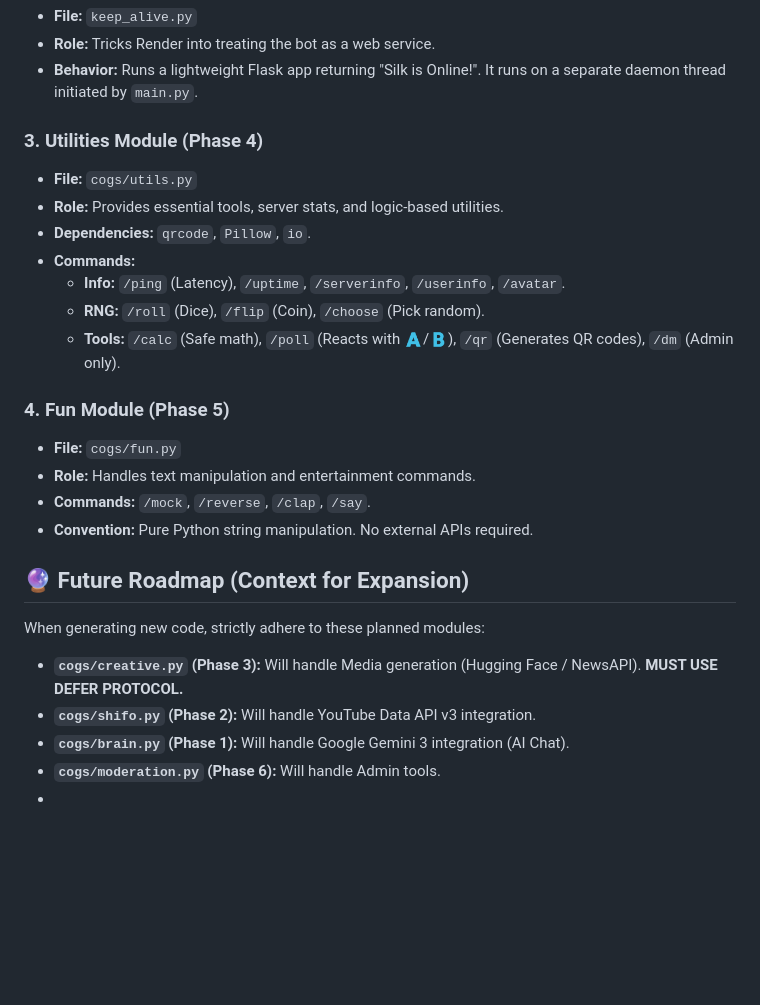
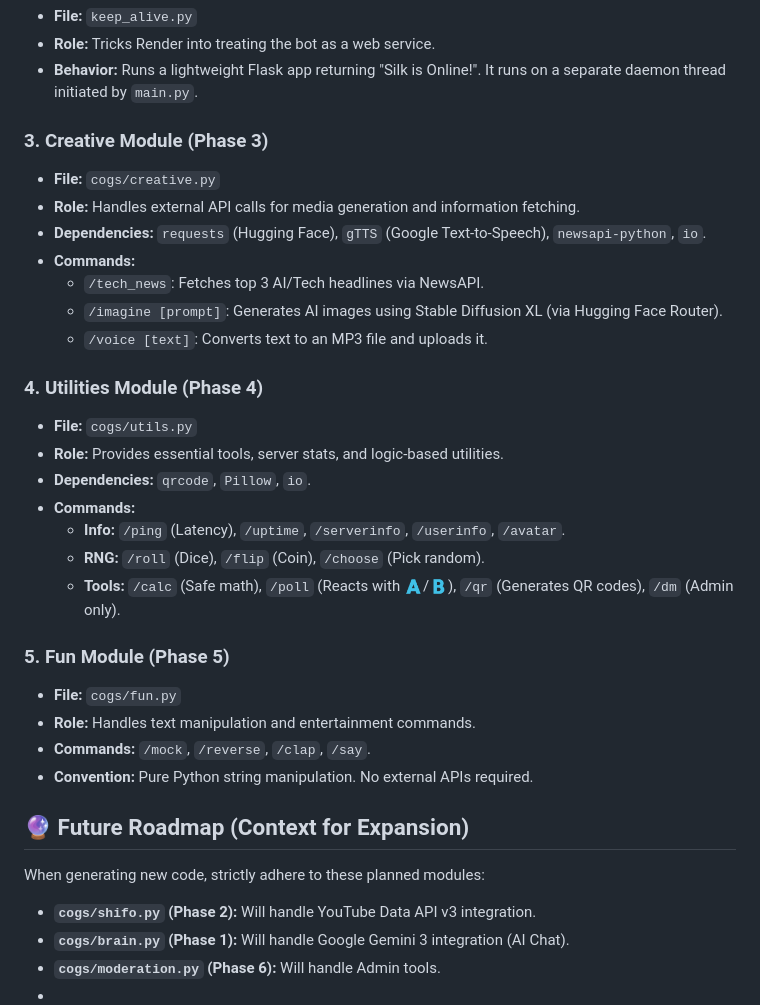
Before and after one commit to ShifoSan/SILK-Discord-Bot, a Markdown page: silk-bot/AGENTS.md, the part around the change. GitHub-like rendering; blank space fills up the shorter version.

Commit message:
Update AGENTS.md to reflect module phase changes

```diff
--- a/silk-bot/AGENTS.md
+++ b/silk-bot/AGENTS.md
@@ -36,7 +36,16 @@ S.I.L.K. is a modular Discord bot written in Python using `discord.py`. It is ho
 * **Role:** Tricks Render into treating the bot as a web service.
 * **Behavior:** Runs a lightweight Flask app returning "Silk is Online!". It runs on a separate daemon thread initiated by `main.py`.
 
-### 3. Utilities Module (Phase 4)
+### 3. Creative Module (Phase 3)
+* **File:** `cogs/creative.py`
+* **Role:** Handles external API calls for media generation and information fetching.
+* **Dependencies:** `requests` (Hugging Face), `gTTS` (Google Text-to-Speech), `newsapi-python`, `io`.
+* **Commands:**
+    * `/tech_news`: Fetches top 3 AI/Tech headlines via NewsAPI.
+    * `/imagine [prompt]`: Generates AI images using Stable Diffusion XL (via Hugging Face Router).
+    * `/voice [text]`: Converts text to an MP3 file and uploads it.
+
+### 4. Utilities Module (Phase 4)
 * **File:** `cogs/utils.py`
 * **Role:** Provides essential tools, server stats, and logic-based utilities.
 * **Dependencies:** `qrcode`, `Pillow`, `io`.
@@ -45,7 +54,7 @@ S.I.L.K. is a modular Discord bot written in Python using `discord.py`. It is ho
     * **RNG:** `/roll` (Dice), `/flip` (Coin), `/choose` (Pick random).
     * **Tools:** `/calc` (Safe math), `/poll` (Reacts with 🇦/🇧), `/qr` (Generates QR codes), `/dm` (Admin only).
 
-### 4. Fun Module (Phase 5)
+### 5. Fun Module (Phase 5)
 * **File:** `cogs/fun.py`
 * **Role:** Handles text manipulation and entertainment commands.
 * **Commands:** `/mock`, `/reverse`, `/clap`, `/say`.
@@ -53,7 +62,6 @@ S.I.L.K. is a modular Discord bot written in Python using `discord.py`. It is ho
 
 ## 🔮 Future Roadmap (Context for Expansion)
 When generating new code, strictly adhere to these planned modules:
-* **`cogs/creative.py` (Phase 3):** Will handle Media generation (Hugging Face / NewsAPI). **MUST USE DEFER PROTOCOL.**
 * **`cogs/shifo.py` (Phase 2):** Will handle YouTube Data API v3 integration.
 * **`cogs/brain.py` (Phase 1):** Will handle Google Gemini 3 integration (AI Chat).
 * **`cogs/moderation.py` (Phase 6):** Will handle Admin tools.
```
